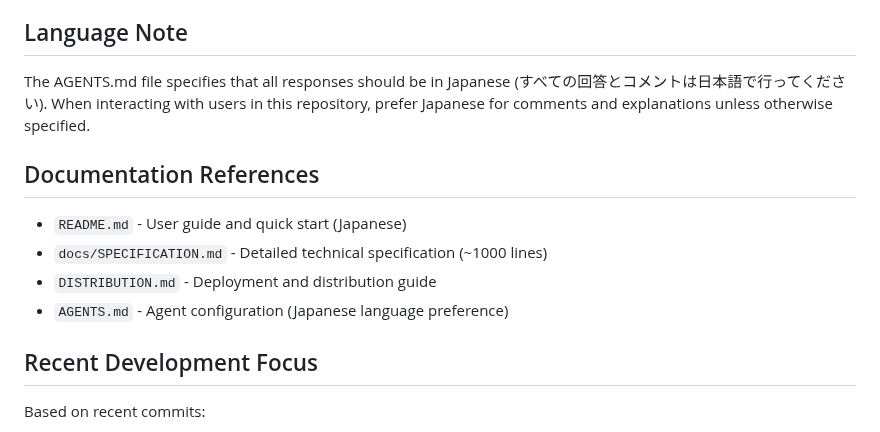
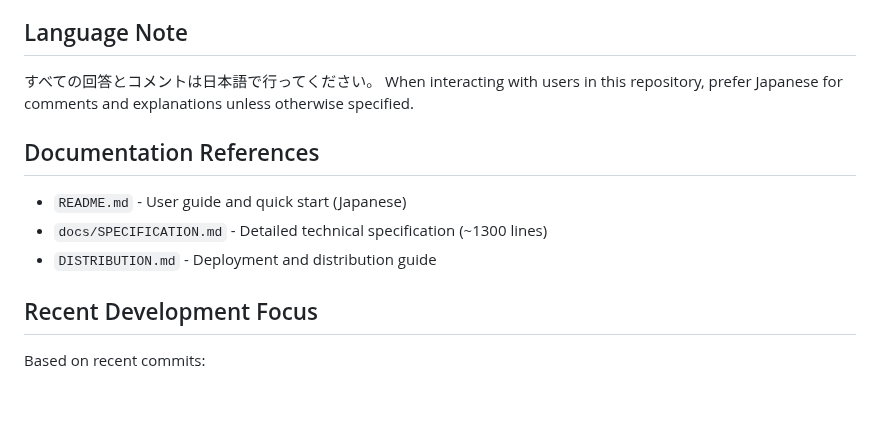
Before and after one commit to minimo162/yakulingo, a Markdown page: CLAUDE.md, the part around the change. Drawn GitHub-style; blank space fills up the shorter version.

Commit message:
Remove AGENTS.md and consolidate into CLAUDE.md
- Delete AGENTS.md (contained only Japanese language preference)
- Move Japanese language instruction directly into CLAUDE.md
- Update documentation references list

```diff
--- a/CLAUDE.md
+++ b/CLAUDE.md
@@ -579,14 +579,14 @@ The application includes a Rust-based native launcher (`YakuLingo.exe`):
 
 ## Language Note
 
-The AGENTS.md file specifies that all responses should be in Japanese (すべての回答とコメントは日本語で行ってください). When interacting with users in this repository, prefer Japanese for comments and explanations unless otherwise specified.
+すべての回答とコメントは日本語で行ってください。
+When interacting with users in this repository, prefer Japanese for comments and explanations unless otherwise specified.
 
 ## Documentation References
 
 - `README.md` - User guide and quick start (Japanese)
-- `docs/SPECIFICATION.md` - Detailed technical specification (~1000 lines)
+- `docs/SPECIFICATION.md` - Detailed technical specification (~1300 lines)
 - `DISTRIBUTION.md` - Deployment and distribution guide
-- `AGENTS.md` - Agent configuration (Japanese language preference)
 
 ## Recent Development Focus
 
```
Also changed, not shown: AGENTS.md (deleted, +0 -3 lines).
